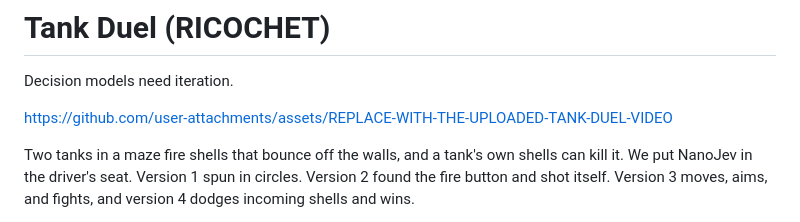
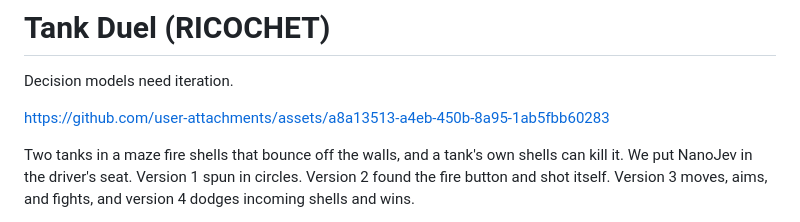
Before and after one commit to HectorHHZ/llm-honing, a Markdown page: integrations/tank-duel/README.md, the part around the change. Drawn GitHub-style.

```diff
--- a/integrations/tank-duel/README.md
+++ b/integrations/tank-duel/README.md
@@ -2,7 +2,7 @@
 
 Decision models need iteration.
 
-https://github.com/user-attachments/assets/REPLACE-WITH-THE-UPLOADED-TANK-DUEL-VIDEO
+https://github.com/user-attachments/assets/a8a13513-a4eb-450b-8a95-1ab5fbb60283
 
 Two tanks in a maze fire shells that bounce off the walls, and a tank's own shells can kill it. We
 put NanoJev in the driver's seat. Version 1 spun in circles. Version 2 found the fire button and shot
```
Also changed, not shown: README.md (+2 -2 lines), integrations/ra2/README.md (+1 -1 lines).
